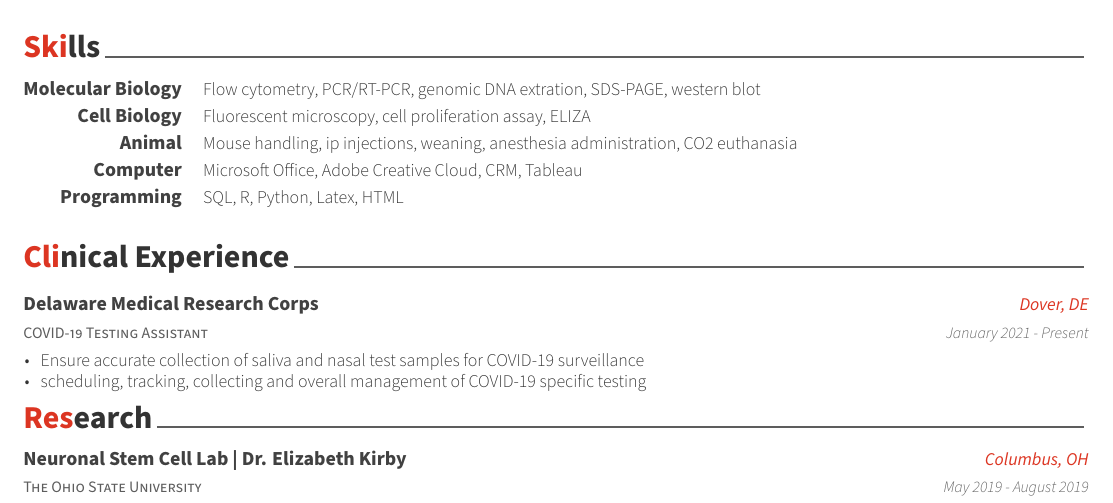
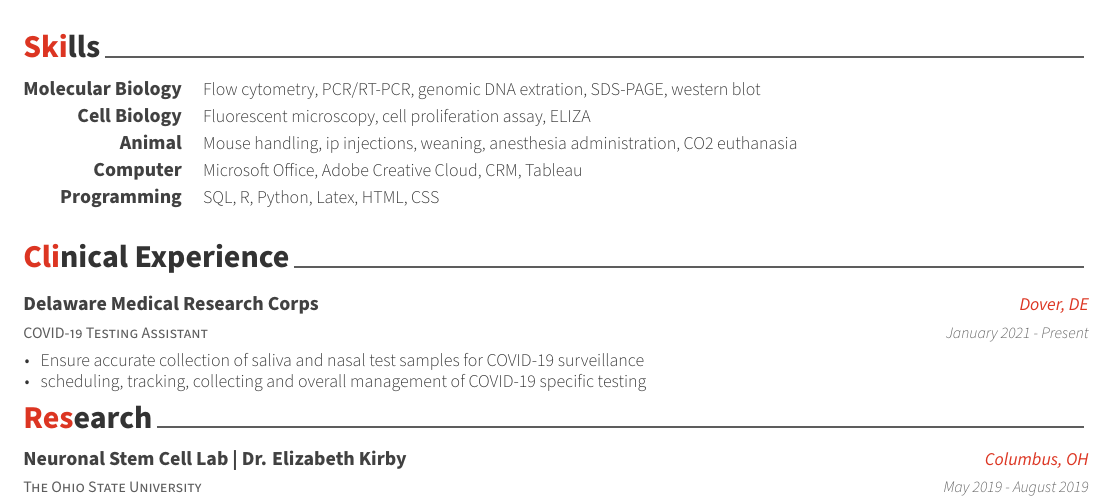
Before and after one commit to juliacat23/resume, a LaTeX CV (cv.tex, which reads cv/skills.tex): part of page 1 of 2, cut so that both start at the same text. Compiled offline with XeLaTeX.

Commit message:
Update skills.tex
add CSS to skills

```diff
--- a/cv/skills.tex
+++ b/cv/skills.tex
@@ -32,7 +32,7 @@
 %---------------------------------------------------------
   \cvskill
     {Programming} % Category
-    {SQL, R, Python, Latex, HTML} % Skills
+    {SQL, R, Python, Latex, HTML, CSS} % Skills
 
 %---------------------------------------------------------
 \end{cvskills}
```
